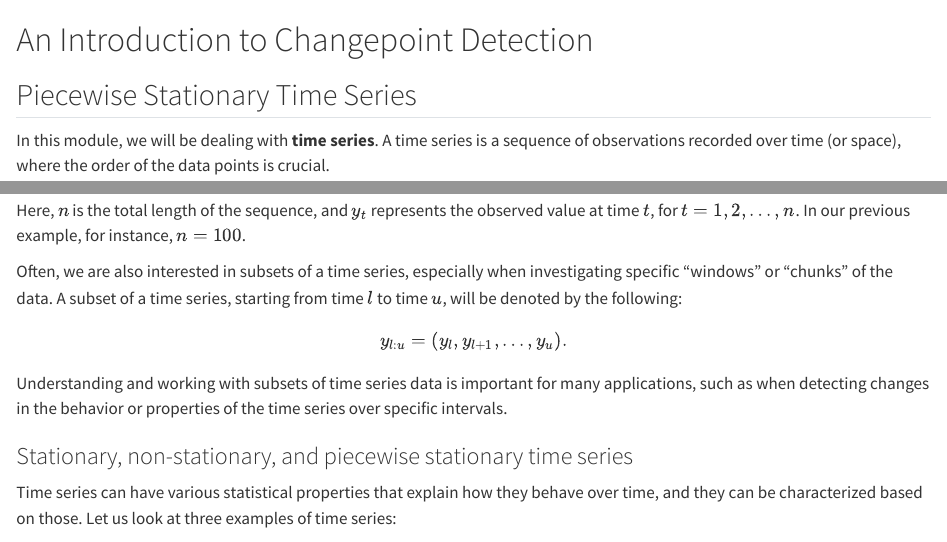
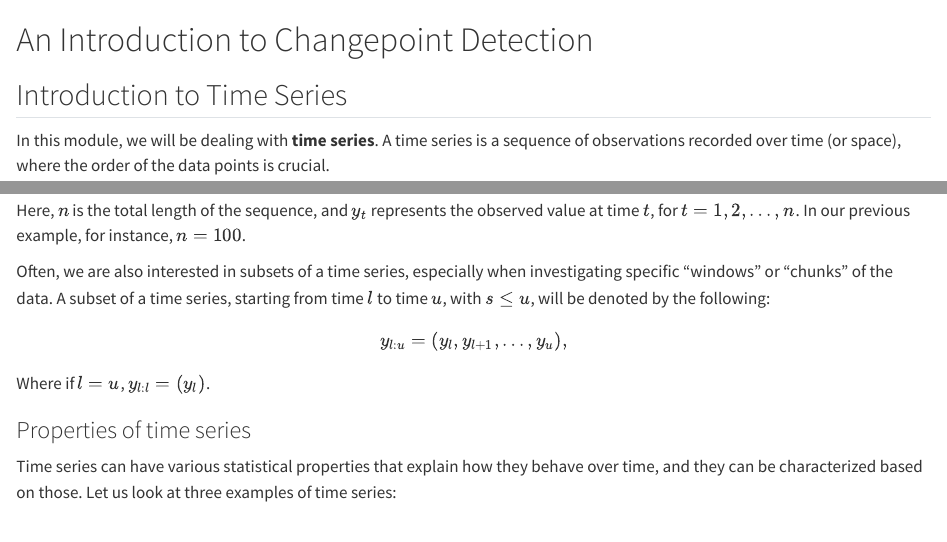
Before and after one commit to gtromano/MATH337_changepoint_detection, a Quarto document (1_intro_cusum.qmd): the page in a window 1100 px wide, from its top, and a second part further down, joined at a grey line. Rendered offline with R 4.5, knitr and Pandoc in place of Quarto, with nearby package versions; long lines of code are wrapped.

Commit message:
updated notes

````diff
--- a/1_intro_cusum.qmd
+++ b/1_intro_cusum.qmd
@@ -5,7 +5,7 @@ library(tidyverse)
 library(ggpubr)
 ```
 
-## Piecewise Stationary Time Series
+## Introduction to Time Series
 
 In this module, we will be dealing with **time series**. A time series is a sequence of observations recorded over time (or space), where the order of the data points is crucial.
 
@@ -79,15 +79,15 @@ $$
 
 Here, $n$ is the total length of the sequence, and $y_t$ represents the observed value at time $t$, for $t = 1, 2, \dots, n$. In our previous example, for instance, $n = 100$.
 
-Often, we are also interested in subsets of a time series, especially when investigating specific "windows" or "chunks" of the data. A subset of a time series, starting from time $l$ to time $u$, will be denoted by the following:
+Often, we are also interested in subsets of a time series, especially when investigating specific "windows" or "chunks" of the data. A subset of a time series, starting from time $l$ to time $u$, with $s \leq u$, will be denoted by the following:
 
 $$
-  y_{l:u} = (y_l, y_{l+1}, \dots, y_u).
+  y_{l:u} = (y_l, y_{l+1}, \dots, y_u),
 $$
 
-Understanding and working with subsets of time series data is important for many applications, such as when detecting changes in the behavior or properties of the time series over specific intervals.
+Where if $l = u$, $y_{l:l} = (y_l)$.
 
-### Stationary, non-stationary, and piecewise stationary time series
+### Properties of time series
 
 Time series can have various statistical properties that explain how they behave over time, and they can be characterized based on those. Let us look at three examples of time series:
 
````
Also changed, not shown: 1_intro_cusum.qmd (10 more changed lines), 3 other files.
